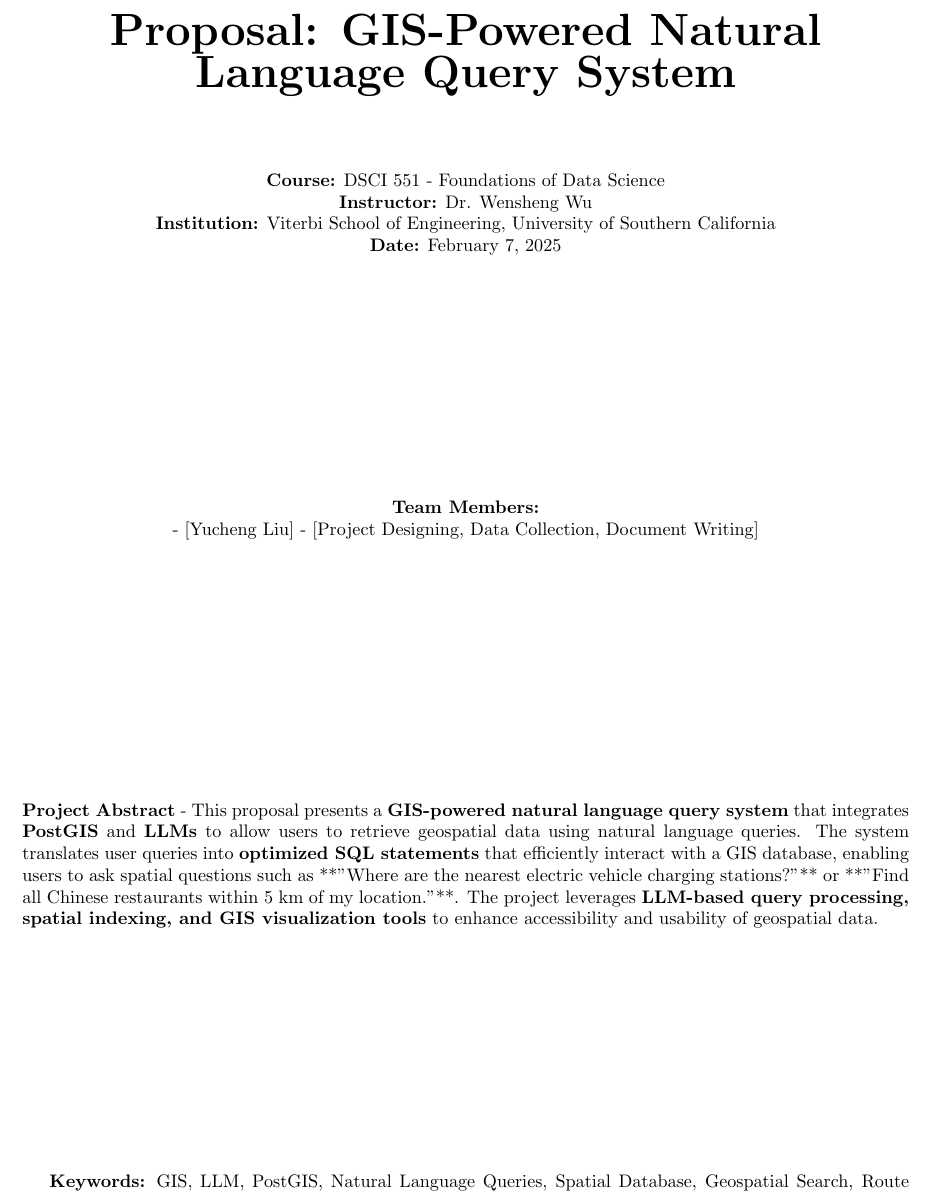
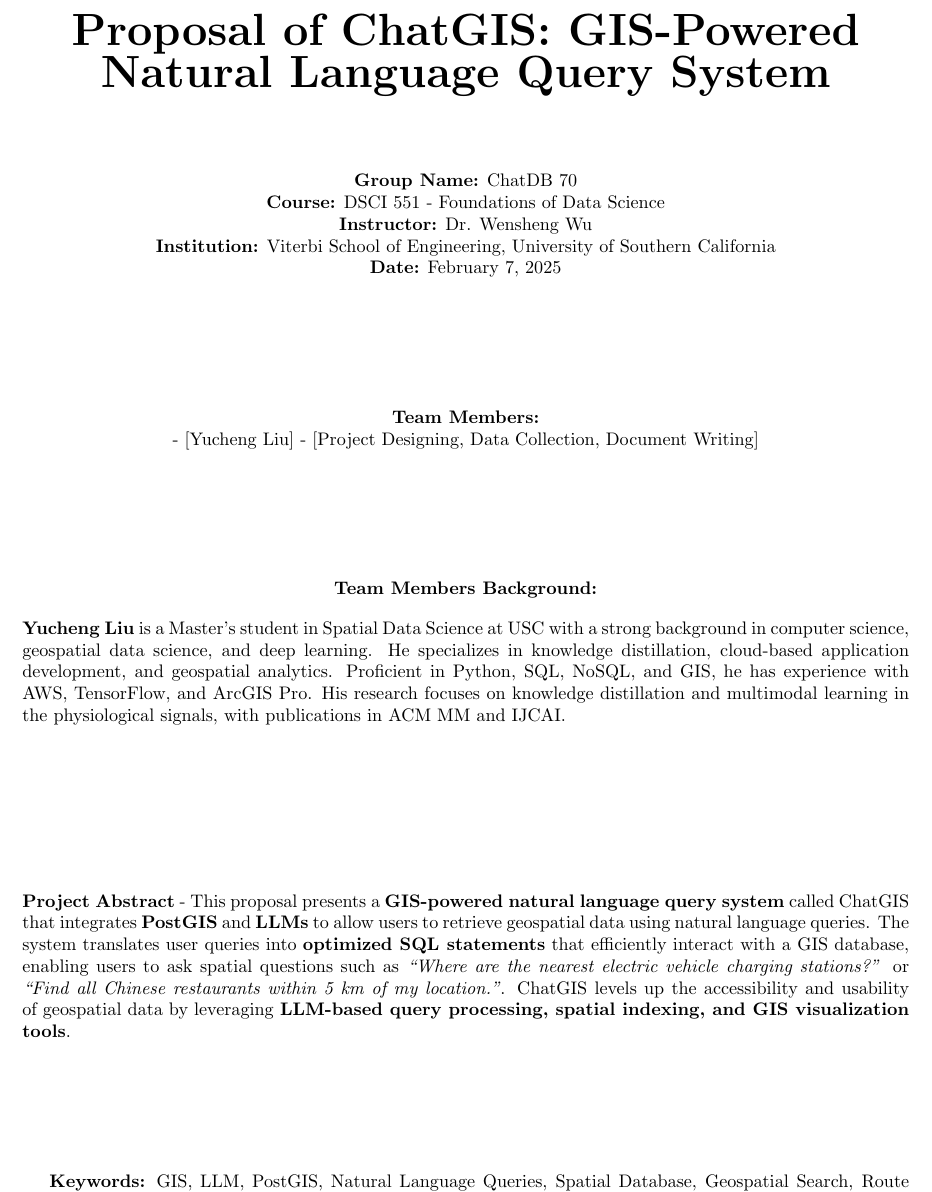
Before and after one commit to YuchengLiu-Alex/gis-llm-project, a LaTeX document (documents/Proposal/proposal.tex): part of page 1 of 4, cut at the place of the change. Compiled offline with pdfLaTeX.

Commit message:
Update the proposal.

```diff
--- a/documents/Proposal/proposal.tex
+++ b/documents/Proposal/proposal.tex
@@ -25,8 +25,9 @@
 \begin{titlepage}
     \centering
     \vspace*{2cm}
-    {\Huge \textbf{Proposal: GIS-Powered Natural Language Query System}} \\
+    {\Huge \textbf{Proposal of ChatGIS: GIS-Powered Natural Language Query System}} \\
     \vspace{1.5cm}
+    \textbf{Group Name:} ChatDB 70 \\
     \textbf{Course:} DSCI 551 - Foundations of Data Science \\
     \textbf{Instructor:} Dr. Wensheng Wu \\
     \textbf{Institution:} Viterbi School of Engineering, University of Southern California \\
@@ -34,9 +35,19 @@
     \vfill
     \textbf{Team Members:} \\
     - [Yucheng Liu] - [Project Designing, Data Collection, Document Writing] \\
+
+
+    \vfill
+    \textbf{Team Members Background:} \\
+    \begin{justify}
+
+        \textbf{Yucheng Liu} is a Master’s student in Spatial Data Science at USC with a strong background in computer science, geospatial data science, and deep learning. He specializes in knowledge distillation, cloud-based application development, and geospatial analytics. Proficient in Python, SQL, NoSQL, and GIS, he has experience with AWS, TensorFlow,  and ArcGIS Pro. His research focuses on knowledge distillation and multimodal learning in the physiological signals, with publications in ACM MM and IJCAI.
+
+    \end{justify}
+
     \vfill
     \begin{justify}
-        \textbf{Project Abstract} - This proposal presents a \textbf{GIS-powered natural language query system} that integrates \textbf{PostGIS} and \textbf{LLMs} to allow users to retrieve geospatial data using natural language queries. The system translates user queries into \textbf{optimized SQL statements} that efficiently interact with a GIS database, enabling users to ask spatial questions such as **"Where are the nearest electric vehicle charging stations?"** or **"Find all Chinese restaurants within 5 km of my location."**. The project leverages \textbf{LLM-based query processing, spatial indexing, and GIS visualization tools} to enhance accessibility and usability of geospatial data.
+        \textbf{Project Abstract} - This proposal presents a \textbf{GIS-powered natural language query system} called ChatGIS that integrates \textbf{PostGIS} and \textbf{LLMs} to allow users to retrieve geospatial data using natural language queries. The system translates user queries into \textbf{optimized SQL statements} that efficiently interact with a GIS database, enabling users to ask spatial questions such as \textit{``Where are the nearest electric vehicle charging stations?''} or \textit{``Find all Chinese restaurants within 5 km of my location.''}. ChatGIS levels up the accessibility and usability of geospatial data by leveraging \textbf{LLM-based query processing, spatial indexing, and GIS visualization tools}.
         \vfill
         \textbf{Keywords:} GIS, LLM, PostGIS, Natural Language Queries, Spatial Database, Geospatial Search, Route Optimization, OpenStreetMap, API Development, Spatial Indexing, Machine Learning, Location-Based Services
     \end{justify}
```
Also changed, not shown: documents/Proposal/references.bib (+14 -0 lines), documents/Proposal/proposal.bbl, documents/Proposal/proposal.pdf, documents/Proposal/proposal.tex (6 more changed lines), 7 other files.
